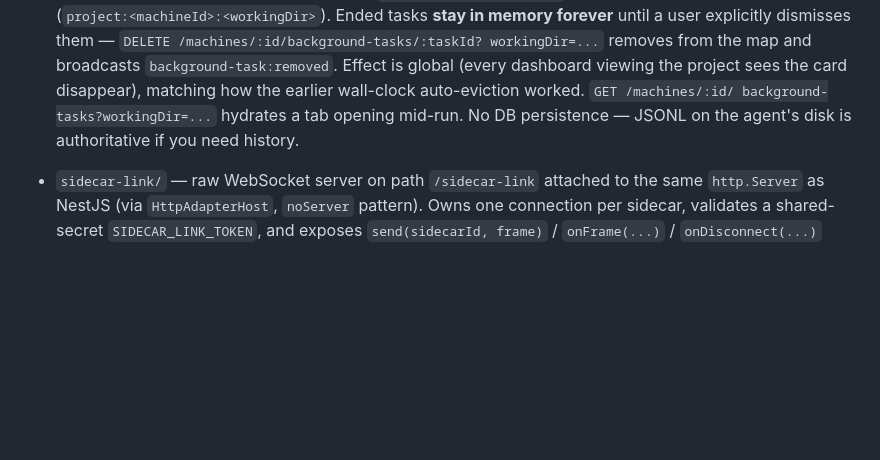
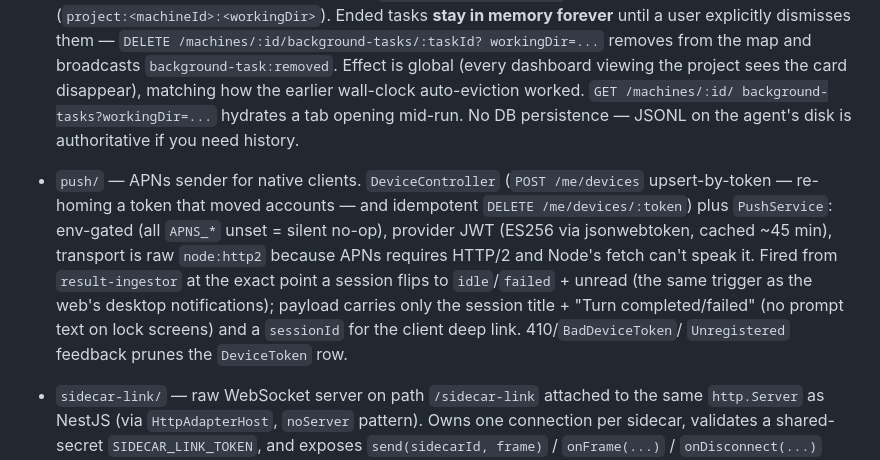
Before and after one commit to kr4t0n/argus, a Markdown page: AGENTS.md, the part around the change. Drawn GitHub-style; blank space fills up the shorter version.

Commit message:
docs: APNs env vars + push module notes
Co-Authored-By: Claude Fable 5 <noreply@anthropic.com>

```diff
--- a/AGENTS.md
+++ b/AGENTS.md
@@ -187,6 +187,18 @@ effect. The viewer concatenates them per-command in `(commandId, seq)` order.
   background-tasks?workingDir=...` hydrates a tab opening mid-run.
   No DB persistence — JSONL on the agent's disk is authoritative if
   you need history.
+- `push/` — APNs sender for native clients. `DeviceController`
+  (`POST /me/devices` upsert-by-token — re-homing a token that moved
+  accounts — and idempotent `DELETE /me/devices/:token`) plus
+  `PushService`: env-gated (all `APNS_*` unset = silent no-op),
+  provider JWT (ES256 via jsonwebtoken, cached ~45 min), transport is
+  raw `node:http2` because APNs requires HTTP/2 and Node's fetch can't
+  speak it. Fired from `result-ingestor` at the exact point a session
+  flips to `idle`/`failed` + unread (the same trigger as the web's
+  desktop notifications); payload carries only the session title +
+  "Turn completed/failed" (no prompt text on lock screens) and a
+  `sessionId` for the client deep link. 410/`BadDeviceToken`/
+  `Unregistered` feedback prunes the `DeviceToken` row.
 - `sidecar-link/` — raw WebSocket server on path `/sidecar-link`
   attached to the same `http.Server` as NestJS (via `HttpAdapterHost`,
   `noServer` pattern). Owns one connection per sidecar, validates a
```
Also changed, not shown: 1 other file.
